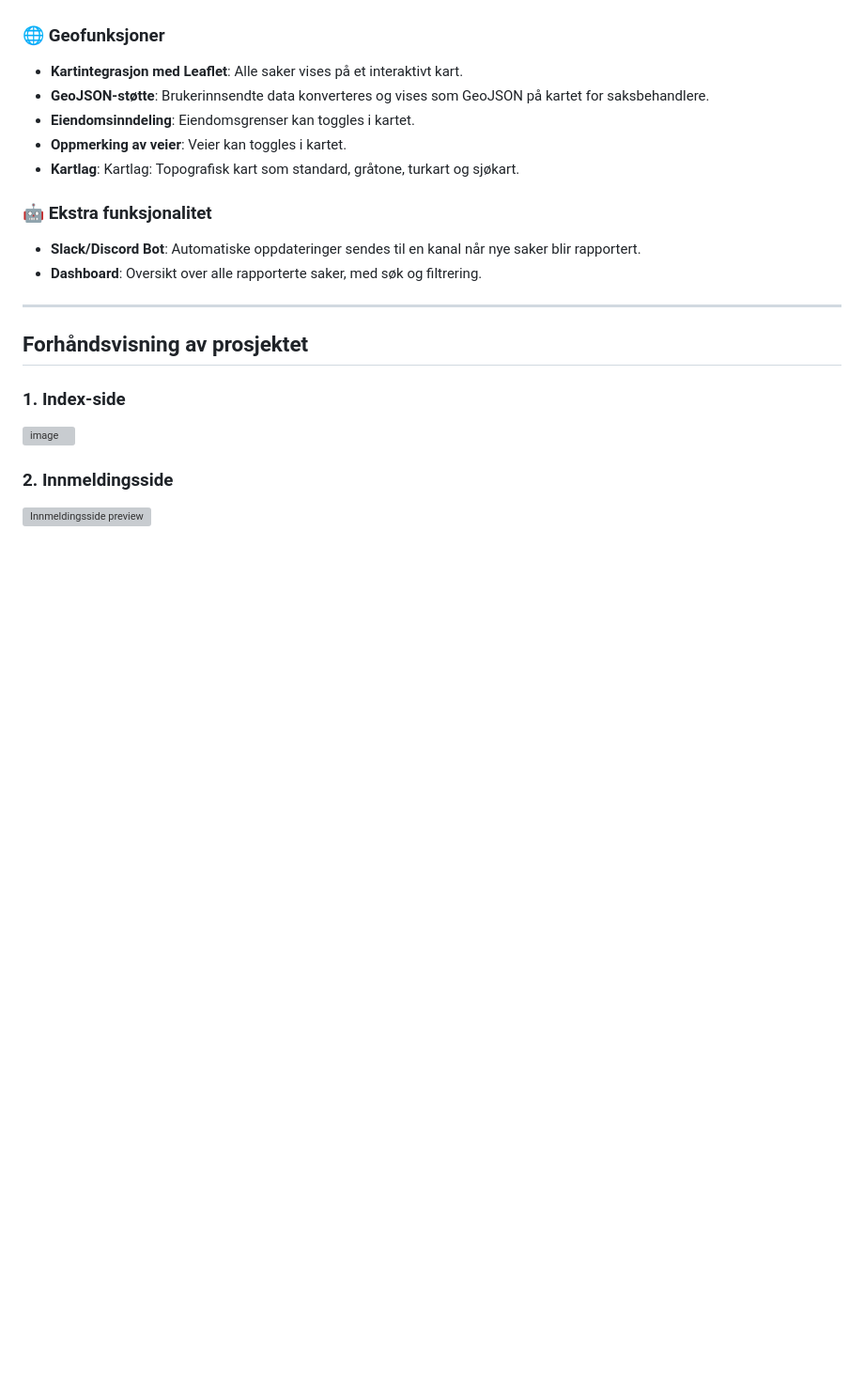
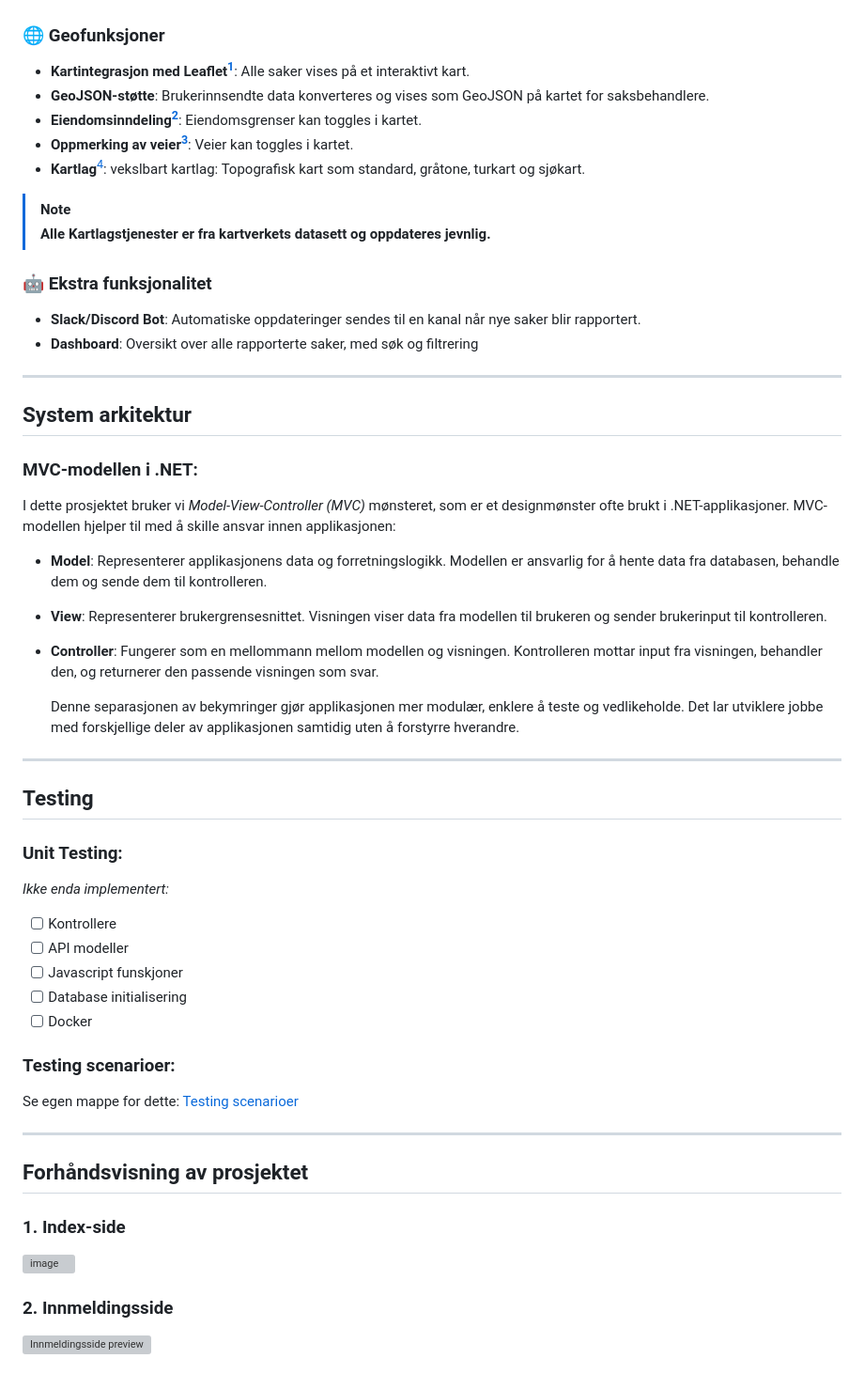
Before and after one commit to mgoberg/Kartverketprosjekt, a Markdown page: README.md, the part around one of its changes. Shown at 94% size. Rendered like a GitHub page; blank space fills up the shorter version; grey boxes are pictures that could not be loaded.

```diff
--- a/README.md
+++ b/README.md
@@ -49,19 +60,43 @@ Nå har du en databasecontainer som kjører i Docker. Du kan starte applikasjone
 - **System stats**: Administrator har tilgang på et stats-bord som innholder all statistikk for systemet.
 
 ### 🌐 **Geofunksjoner**
-- **Kartintegrasjon med Leaflet**: Alle saker vises på et interaktivt kart.
+- **Kartintegrasjon med Leaflet[^1]**: Alle saker vises på et interaktivt kart.
 - **GeoJSON-støtte**: Brukerinnsendte data konverteres og vises som GeoJSON på kartet for saksbehandlere.
-- **Eiendomsinndeling**: Eiendomsgrenser kan toggles i kartet.
-- **Oppmerking av veier**: Veier kan toggles i kartet.
-- **Kartlag**: Kartlag: Topografisk kart som standard, gråtone, turkart og sjøkart.
-
+- **Eiendomsinndeling[^2]**: Eiendomsgrenser kan toggles i kartet.
+- **Oppmerking av veier[^3]**: Veier kan toggles i kartet.
+- **Kartlag**[^4]: vekslbart kartlag: Topografisk kart som standard, gråtone, turkart og sjøkart.
+> [!NOTE]
+> **Alle Kartlagstjenester er fra kartverkets datasett og oppdateres jevnlig.**
 
 ### 🤖 **Ekstra funksjonalitet**
 - **Slack/Discord Bot**: Automatiske oppdateringer sendes til en kanal når nye saker blir rapportert.
-- **Dashboard**: Oversikt over alle rapporterte saker, med søk og filtrering.
+- **Dashboard**: Oversikt over alle rapporterte saker, med søk og filtrering
+---
+## **System arkitektur**
+### **MVC-modellen i .NET**:
+
+  I dette prosjektet bruker vi *Model-View-Controller (MVC)* mønsteret, som er et designmønster ofte brukt i .NET-applikasjoner. MVC-modellen hjelper til med å skille ansvar innen applikasjonen:
+
+- **Model**: Representerer applikasjonens data og forretningslogikk. Modellen er ansvarlig for å hente data fra databasen, behandle dem og sende dem til kontrolleren.
+- **View**: Representerer brukergrensesnittet. Visningen viser data fra modellen til brukeren og sender brukerinput til kontrolleren.
+- **Controller**: Fungerer som en mellommann mellom modellen og visningen. Kontrolleren mottar input fra visningen, behandler den, og returnerer den passende visningen som svar.
+
+  Denne separasjonen av bekymringer gjør applikasjonen mer modulær, enklere å teste og vedlikeholde. Det lar utviklere jobbe med forskjellige deler av applikasjonen samtidig uten å forstyrre hverandre.
+---
+## **Testing**
+### **Unit Testing:**
+  *Ikke enda implementert:*
+- [ ] Kontrollere
+- [ ] API modeller
+- [ ] Javascript funskjoner
+- [ ] Database initialisering
+- [ ] Docker
+
+### **Testing scenarioer:**
+Se egen mappe for dette:
+[Testing scenarioer](docs/)
 
 ---
-
 ## **Forhåndsvisning av prosjektet**
 
 ### **1. Index-side**
```
Also changed, not shown: other parts of README.md (+21 -4 lines).
